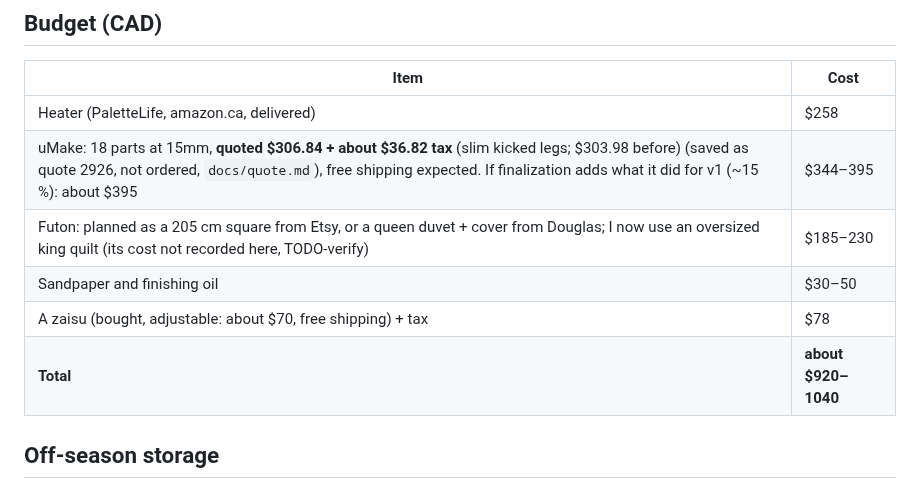
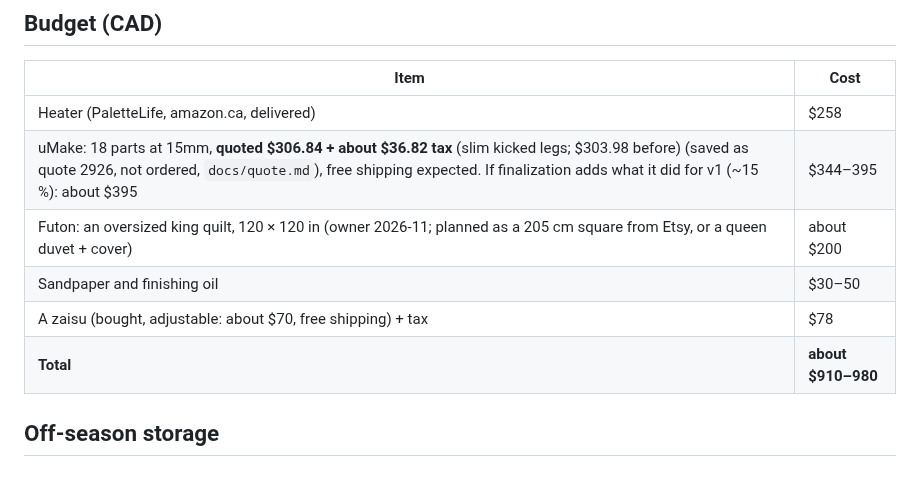
Before and after one commit to cv/kotatsu, a Markdown page: PLAN.md, the part around the change. Rendered like a GitHub page.

Commit message:
PLAN budget: the quilt cost about $200 (owner); total about $910-980

```diff
--- a/PLAN.md
+++ b/PLAN.md
@@ -168,10 +168,10 @@ three parts with real outlines on 14.1 mm stock:
 |---|---|
 | Heater (PaletteLife, amazon.ca, delivered) | $258 |
 | uMake: 18 parts at 15mm, **quoted $306.84 + about $36.82 tax** (slim kicked legs; $303.98 before) (saved as quote 2926, not ordered, `docs/quote.md`), free shipping expected. If finalization adds what it did for v1 (~15 %): about $395 | $344–395 |
-| Futon: planned as a 205 cm square from Etsy, or a queen duvet + cover from Douglas; I now use an oversized king quilt (its cost not recorded here, TODO-verify) | $185–230 |
+| Futon: an oversized king quilt, 120 × 120 in (owner 2026-11; planned as a 205 cm square from Etsy, or a queen duvet + cover) | about $200 |
 | Sandpaper and finishing oil | $30–50 |
 | A zaisu (bought, adjustable: about $70, free shipping) + tax | $78 |
-| **Total** | **about $920–1040** |
+| **Total** | **about $910–980** |
 
 ## Off-season storage
 Everything packs flat inside the top's footprint, in two layers (the top, then the deck with the other 16 parts round it), a stack about 32 mm tall (kotatsu/storage.py
```
